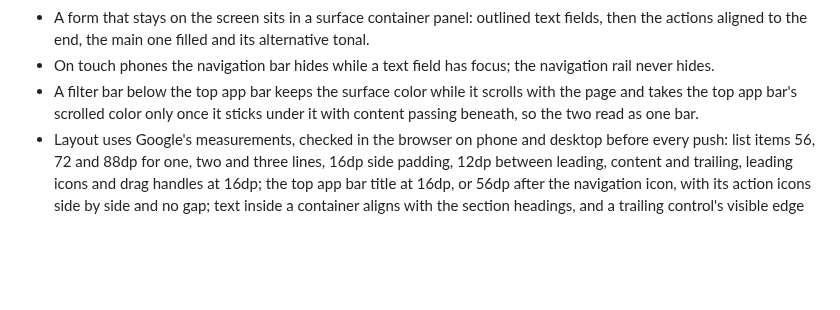
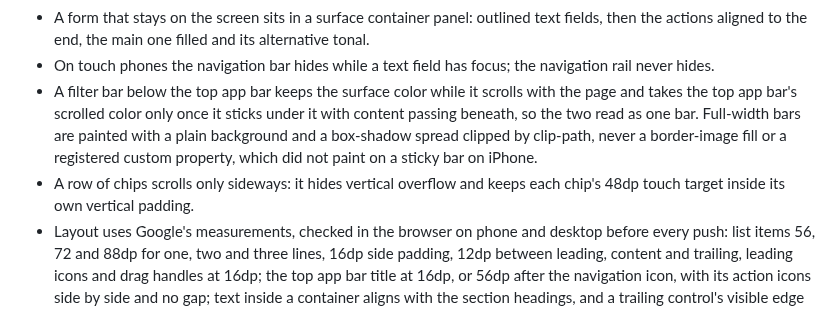
Before and after one commit to VasilisPngs/Adblock, a Markdown page: CLAUDE.md, the part around the change. GitHub-like rendering; blank space fills up the shorter version.

Commit message:
Add the sticky bar painting and chip row scrolling rules to the universal CLAUDE.md
Co-Authored-By: Claude Opus 5.5 <noreply@anthropic.com>
Claude-Session: https://claude.ai/code/session_01UYiv4Rv1DPHjAHXqQVXEru

```diff
--- a/CLAUDE.md
+++ b/CLAUDE.md
@@ -50,7 +50,8 @@
 - Filters are one row of filter chips that scrolls sideways; a filter with many values is a dropdown chip in the same row that shows the filter's name until a value is picked, then the value in the selected style, and picks through a radio dialog.
 - A form that stays on the screen sits in a surface container panel: outlined text fields, then the actions aligned to the end, the main one filled and its alternative tonal.
 - On touch phones the navigation bar hides while a text field has focus; the navigation rail never hides.
-- A filter bar below the top app bar keeps the surface color while it scrolls with the page and takes the top app bar's scrolled color only once it sticks under it with content passing beneath, so the two read as one bar.
+- A filter bar below the top app bar keeps the surface color while it scrolls with the page and takes the top app bar's scrolled color only once it sticks under it with content passing beneath, so the two read as one bar. Full-width bars are painted with a plain background and a box-shadow spread clipped by clip-path, never a border-image fill or a registered custom property, which did not paint on a sticky bar on iPhone.
+- A row of chips scrolls only sideways: it hides vertical overflow and keeps each chip's 48dp touch target inside its own vertical padding.
 - Layout uses Google's measurements, checked in the browser on phone and desktop before every push: list items 56, 72 and 88dp for one, two and three lines, 16dp side padding, 12dp between leading, content and trailing, leading icons and drag handles at 16dp; the top app bar title at 16dp, or 56dp after the navigation icon, with its action icons side by side and no gap; text inside a container aligns with the section headings, and a trailing control's visible edge with the content edge; from 600dp the top app bar lines up with the content column.
 - A swipe acts as Compose's `SwipeToDismissBox`: one gesture, never a half swipe that reveals a button to tap; releasing past 56dp, or a fling faster than 125dp/s, completes the action, anything less springs back, and the row's background turns from surface container highest to error container with the action's icon once the threshold is passed.
 - The app icon is a Material Symbols Rounded symbol, unfilled, weight 400, grade 0, optical size 24, in the app's own hue: on primary container over primary container, generated by Material Color Utilities with `SchemeTonalSpot`, spec version 2025, from that hue. The symbol's live area follows Google's adaptive icon logo size, 48dp of the 72dp a launcher shows: two thirds of the icon in the fully visible `any` icons, favicon and Apple touch icon, and inside the 40% radius safe zone in the maskable icons; the `any` icons and the favicon are circles, and the maskable and Apple touch icons are full squares that the platform masks.
```
